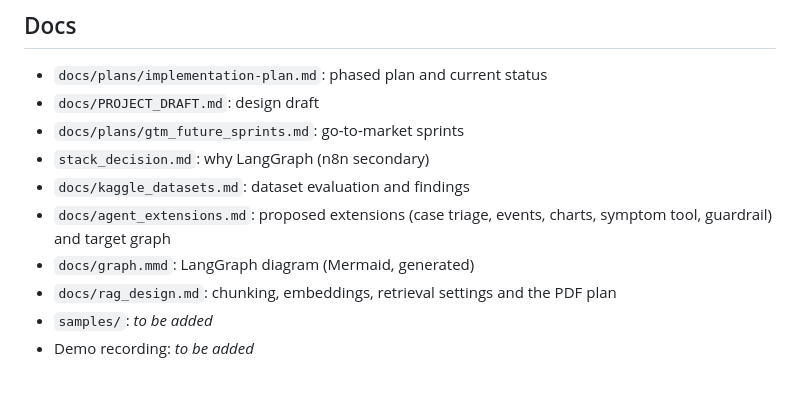
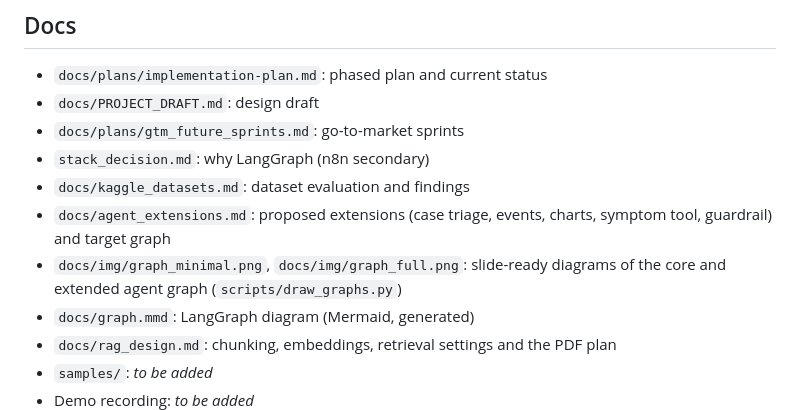
Before and after one commit to benmayer/proj-menopause-insights, a Markdown page: README.md, the part around the change. Drawn GitHub-style; blank space fills up the shorter version.

```diff
--- a/README.md
+++ b/README.md
@@ -112,6 +112,7 @@ Run commands will be added as each phase is built.
 - `stack_decision.md`: why LangGraph (n8n secondary)
 - `docs/kaggle_datasets.md`: dataset evaluation and findings
 - `docs/agent_extensions.md`: proposed extensions (case triage, events, charts, symptom tool, guardrail) and target graph
+- `docs/img/graph_minimal.png`, `docs/img/graph_full.png`: slide-ready diagrams of the core and extended agent graph (`scripts/draw_graphs.py`)
 - `docs/graph.mmd`: LangGraph diagram (Mermaid, generated)
 - `docs/rag_design.md`: chunking, embeddings, retrieval settings and the PDF plan
 - `samples/`: _to be added_
```
Also changed, not shown: docs/agent_extensions.md (+7 -0 lines), docs/plans/implementation-plan.md (+2 -2 lines), docs/img/graph_full.png (added), docs/img/graph_minimal.png (added), 3 other files.
